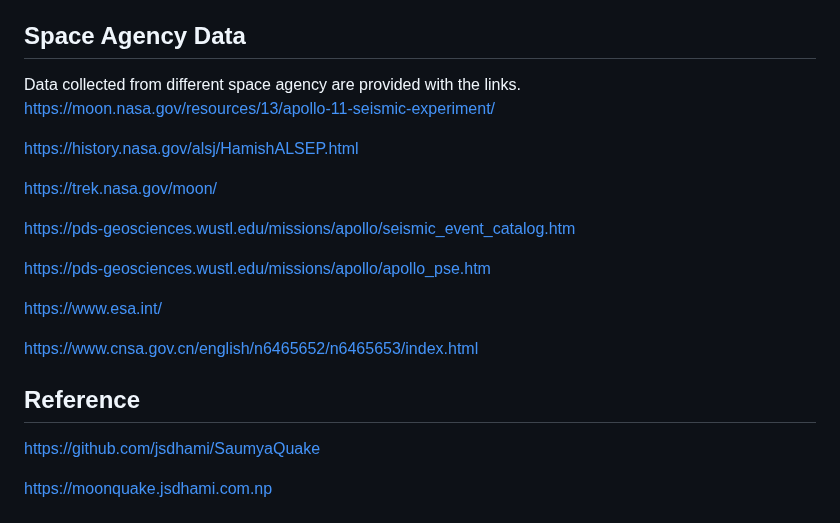
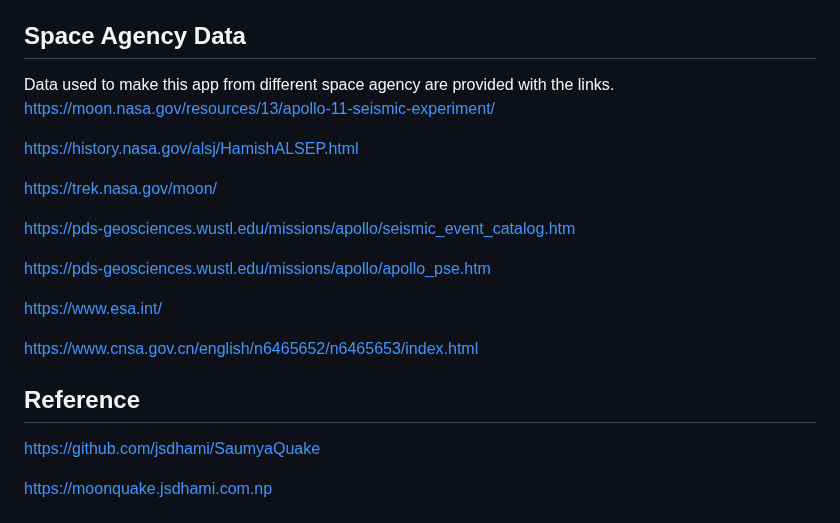
Before and after one commit to jsdhami/SaumyaQuake, a Markdown page: README.md, the part around the change. Rendered like a GitHub page.

```diff
--- a/README.md
+++ b/README.md
@@ -74,7 +74,7 @@ Our project is a catalyst for innovation, igniting the flames of creativity and
 Link to the project: [GitHub](link-to-github)
 
 ## Space Agency Data
-Data collected from different space agency are provided with the links.
+Data used to make this app from different space agency are provided with the links.
 https://moon.nasa.gov/resources/13/apollo-11-seismic-experiment/
 
 https://history.nasa.gov/alsj/HamishALSEP.html
@@ -101,6 +101,8 @@ https://www.cnsa.gov.cn/english/n6465652/n6465653/index.html
 
 
 
+
+
 https://github.com/jsdhami/SaumyaQuake
 
 https://moonquake.jsdhami.com.np
```
